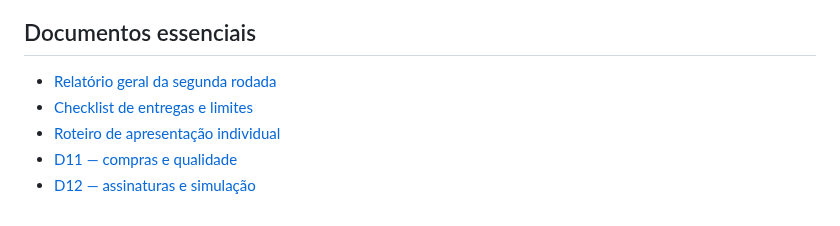
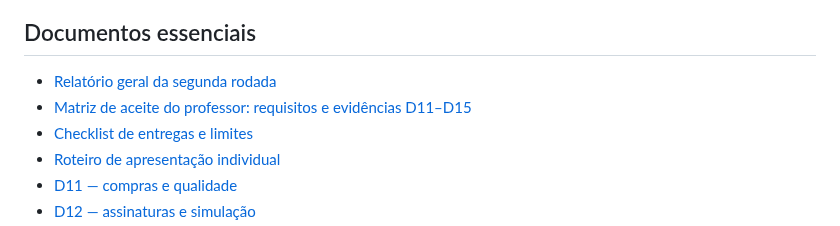
Before and after one commit to athr-ocean/autobotz-motors, a Markdown page: README.md, the part around the change. GitHub-like rendering.

Commit message:
docs: aponta README para matriz de aceite do professor

```diff
--- a/README.md
+++ b/README.md
@@ -92,6 +92,7 @@ A regressão integrada de D6–D15 está em [`.github/workflows/integration-regr
 ## Documentos essenciais
 
 - [Relatório geral da segunda rodada](RELATORIO_GERAL_RODADA2.md)
+- [Matriz de aceite do professor: requisitos e evidências D11–D15](docs/MATRIZ_ACEITE_PROFESSOR.md)
 - [Checklist de entregas e limites](CHECKLIST_FINAL.md)
 - [Roteiro de apresentação individual](ROTEIRO_VIDEO.md)
 - [D11 — compras e qualidade](docs/D11_COMPRAS_RELATORIO.md)
```
